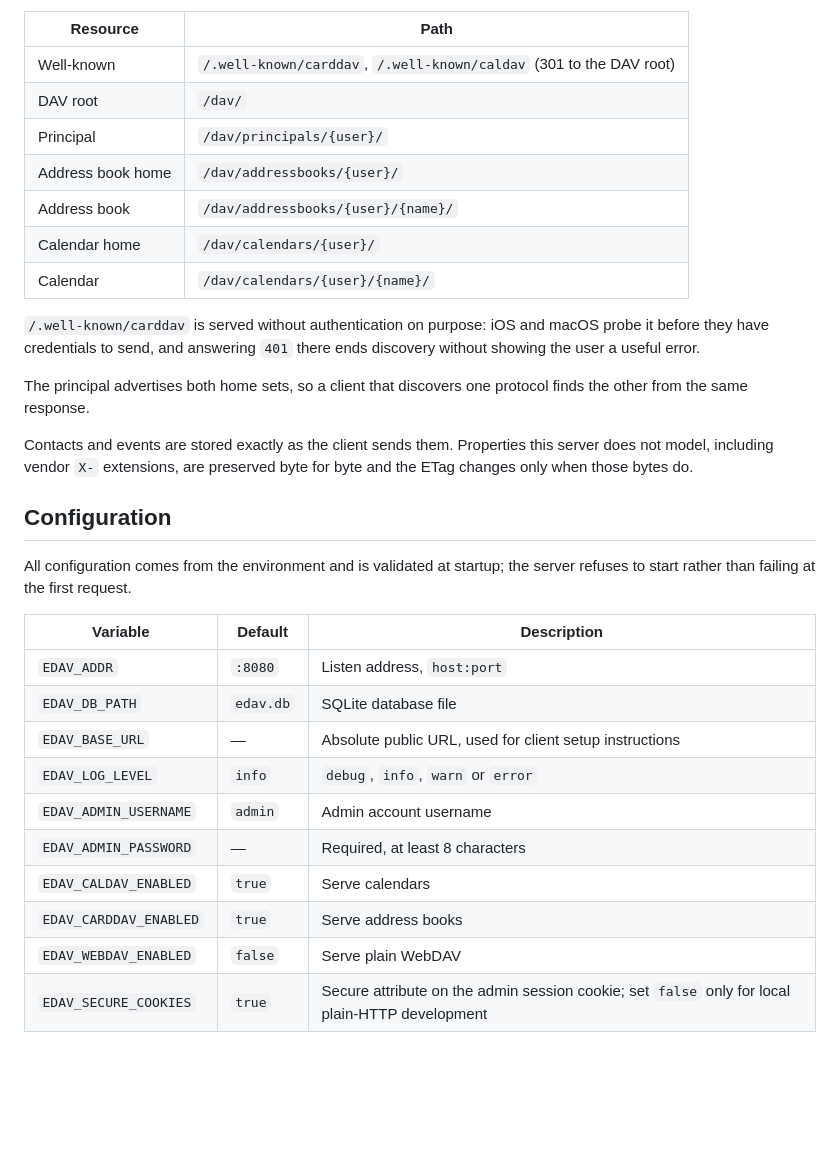
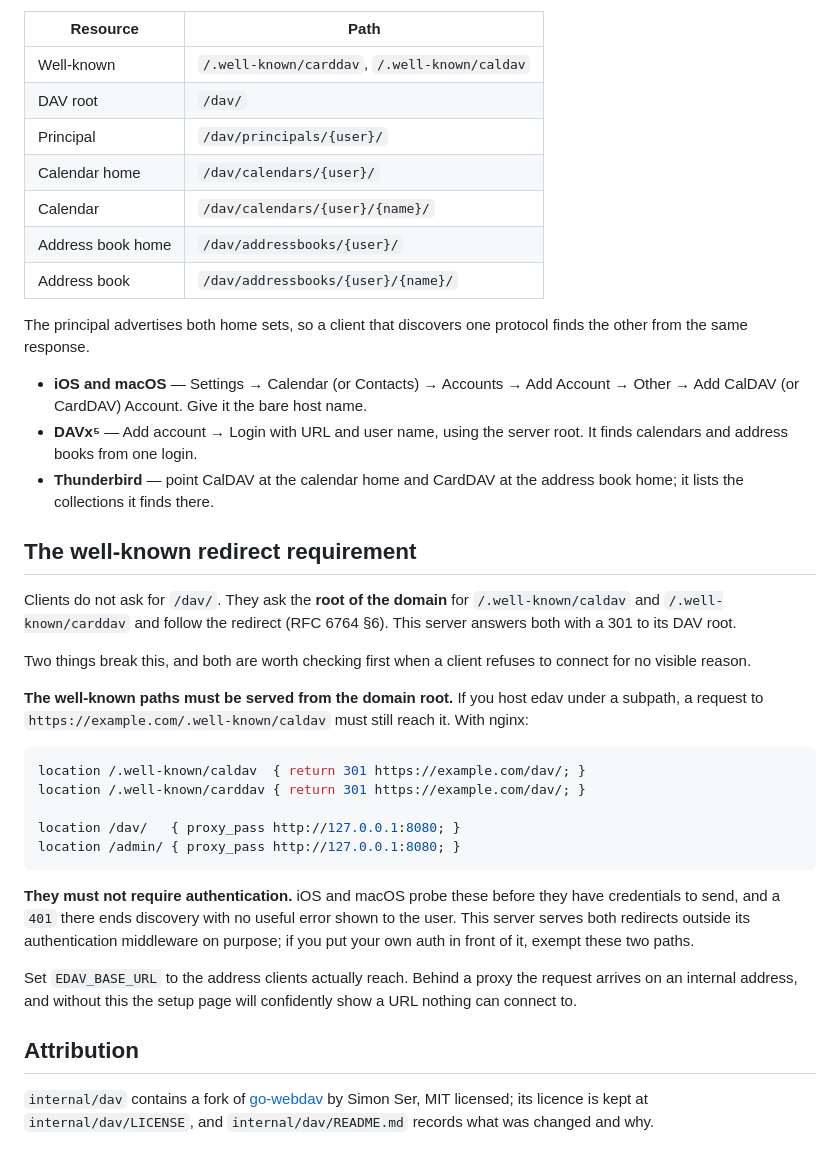
Before and after one commit to steveljko/edav, a Markdown page: README.md, the part around one of its changes. GitHub-like rendering; blank space fills up the shorter version.

````diff
--- a/README.md
+++ b/README.md
@@ -50,39 +97,58 @@ Sign in with the admin username and password. The URLs behind discovery are:
 
 | Resource | Path |
 | --- | --- |
-| Well-known | `/.well-known/carddav`, `/.well-known/caldav` (301 to the DAV root) |
+| Well-known | `/.well-known/carddav`, `/.well-known/caldav` |
 | DAV root | `/dav/` |
 | Principal | `/dav/principals/{user}/` |
+| Calendar home | `/dav/calendars/{user}/` |
+| Calendar | `/dav/calendars/{user}/{name}/` |
 | Address book home | `/dav/addressbooks/{user}/` |
 | Address book | `/dav/addressbooks/{user}/{name}/` |
-| Calendar home | `/dav/calendars/{user}/` |
-| Calendar | `/dav/calendars/{user}/{name}/` |
 
-`/.well-known/carddav` is served without authentication on purpose: iOS and
-macOS probe it before they have credentials to send, and answering `401` there
-ends discovery without showing the user a useful error.
+The principal advertises both home sets, so a client that discovers one protocol
+finds the other from the same response.
 
-The principal advertises both home sets, so a client that discovers one
-protocol finds the other from the same response.
+- **iOS and macOS** — Settings → Calendar (or Contacts) → Accounts → Add Account
+  → Other → Add CalDAV (or CardDAV) Account. Give it the bare host name.
+- **DAVx⁵** — Add account → Login with URL and user name, using the server root.
+  It finds calendars and address books from one login.
+- **Thunderbird** — point CalDAV at the calendar home and CardDAV at the address
+  book home; it lists the collections it finds there.
 
-Contacts and events are stored exactly as the client sends them. Properties this server
-does not model, including vendor `X-` extensions, are preserved byte for byte
-and the ETag changes only when those bytes do.
+## The well-known redirect requirement
 
-## Configuration
+Clients do not ask for `/dav/`. They ask the **root of the domain** for
+`/.well-known/caldav` and `/.well-known/carddav` and follow the redirect
+(RFC 6764 §6). This server answers both with a 301 to its DAV root.
 
-All configuration comes from the environment and is validated at startup; the
-server refuses to start rather than failing at the first request.
+Two things break this, and both are worth checking first when a client refuses
+to connect for no visible reason.
 
-| Variable | Default | Description |
-| --- | --- | --- |
-| `EDAV_ADDR` | `:8080` | Listen address, `host:port` |
-| `EDAV_DB_PATH` | `edav.db` | SQLite database file |
-| `EDAV_BASE_URL` | — | Absolute public URL, used for client setup instructions |
-| `EDAV_LOG_LEVEL` | `info` | `debug`, `info`, `warn` or `error` |
-| `EDAV_ADMIN_USERNAME` | `admin` | Admin account username |
-| `EDAV_ADMIN_PASSWORD` | — | Required, at least 8 characters |
-| `EDAV_CALDAV_ENABLED` | `true` | Serve calendars |
-| `EDAV_CARDDAV_ENABLED` | `true` | Serve address books |
-| `EDAV_WEBDAV_ENABLED` | `false` | Serve plain WebDAV |
-| `EDAV_SECURE_COOKIES` | `true` | Secure attribute on the admin session cookie; set `false` only for local plain-HTTP development |
+**The well-known paths must be served from the domain root.** If you host edav
+under a subpath, a request to `https://example.com/.well-known/caldav` must still
+reach it. With nginx:
+
+```nginx
+location /.well-known/caldav  { return 301 https://example.com/dav/; }
+location /.well-known/carddav { return 301 https://example.com/dav/; }
+
+location /dav/   { proxy_pass http://127.0.0.1:8080; }
+location /admin/ { proxy_pass http://127.0.0.1:8080; }
+```
+
+**They must not require authentication.** iOS and macOS probe these before they
+have credentials to send, and a `401` there ends discovery with no useful error
+shown to the user. This server serves both redirects outside its authentication
+middleware on purpose; if you put your own auth in front of it, exempt these two
+paths.
+
+Set `EDAV_BASE_URL` to the address clients actually reach. Behind a proxy the
+request arrives on an internal address, and without this the setup page will
+confidently show a URL nothing can connect to.
+
+## Attribution
+
+`internal/dav` contains a fork of
+[go-webdav](https://github.com/emersion/go-webdav) by Simon Ser, MIT licensed;
+its licence is kept at `internal/dav/LICENSE`, and `internal/dav/README.md`
+records what was changed and why.
````
Also changed, not shown: other parts of README.md (+66 -19 lines).
